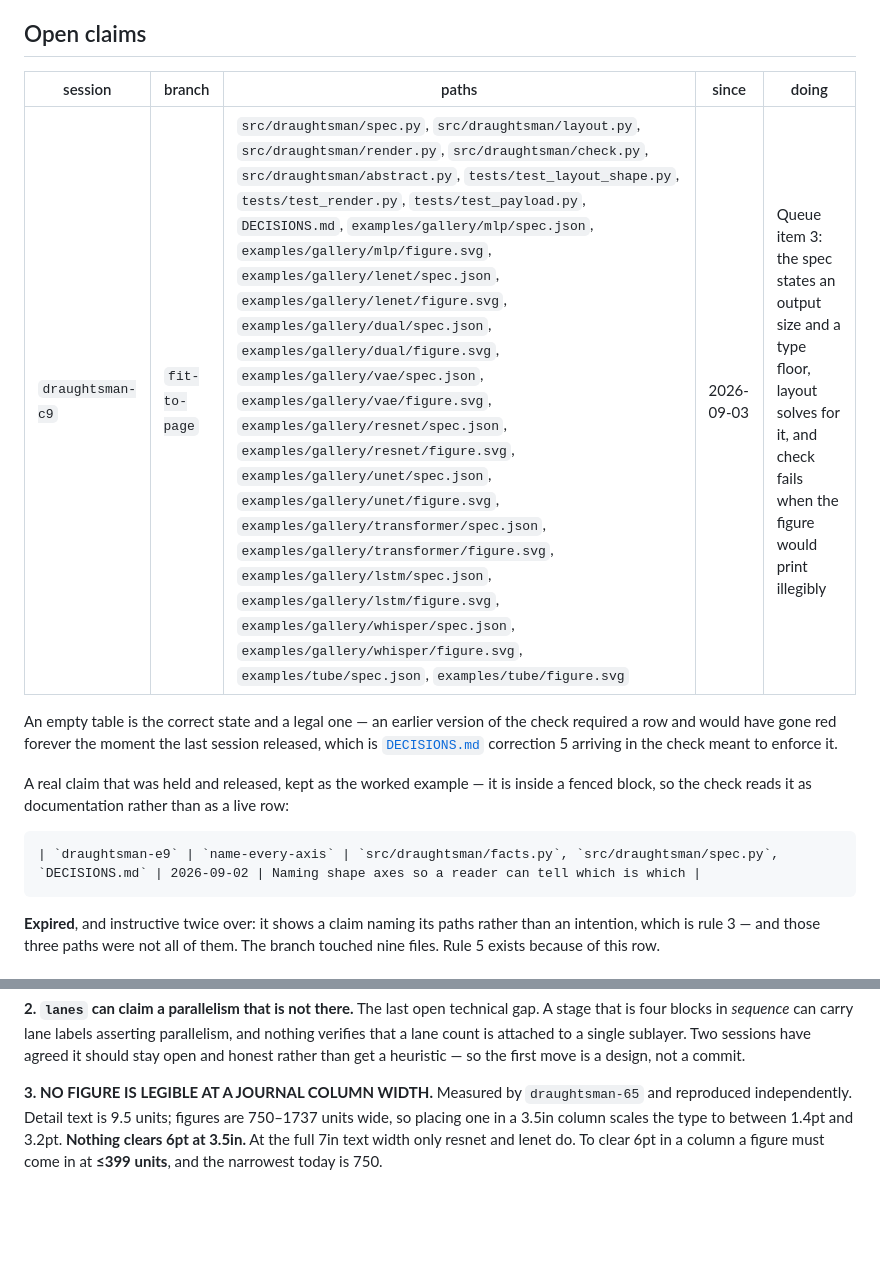
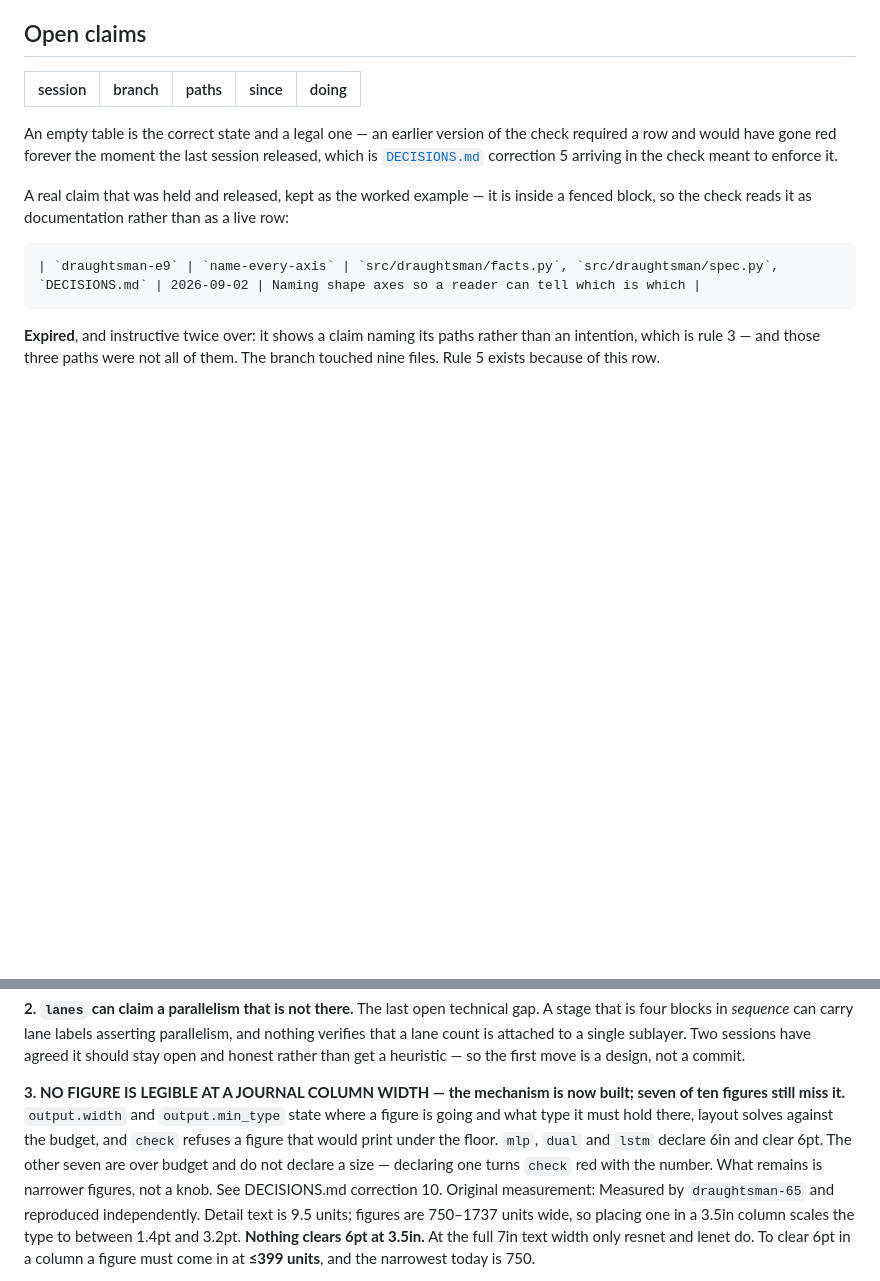
Before and after one commit to syncytium2/draughtsman, a Markdown page: CLAIMS.md, 2 parts joined by grey strips. Rendered like a GitHub page; blank space fills up the shorter version.

Commit message:
Release fit-to-page, and mark queue item 3 built but not met
The mechanism exists; the target does not yet. Three figures declare a print size
and clear the floor, seven are still over budget and say so the moment a size is
declared. Recording the distinction rather than ticking the item, because the
item was about legible figures and seven are not.

Co-Authored-By: Claude Opus 5 (1M context) <noreply@anthropic.com>

```diff
--- a/CLAIMS.md
+++ b/CLAIMS.md
@@ -70,7 +70,6 @@ that nothing checks is decoration until something does.**
 
 | session | branch | paths | since | doing |
 |---|---|---|---|---|
-| `draughtsman-c9` | `fit-to-page` | `src/draughtsman/spec.py`, `src/draughtsman/layout.py`, `src/draughtsman/render.py`, `src/draughtsman/check.py`, `src/draughtsman/abstract.py`, `tests/test_layout_shape.py`, `tests/test_render.py`, `tests/test_payload.py`, `DECISIONS.md`, `examples/gallery/mlp/spec.json`, `examples/gallery/mlp/figure.svg`, `examples/gallery/lenet/spec.json`, `examples/gallery/lenet/figure.svg`, `examples/gallery/dual/spec.json`, `examples/gallery/dual/figure.svg`, `examples/gallery/vae/spec.json`, `examples/gallery/vae/figure.svg`, `examples/gallery/resnet/spec.json`, `examples/gallery/resnet/figure.svg`, `examples/gallery/unet/spec.json`, `examples/gallery/unet/figure.svg`, `examples/gallery/transformer/spec.json`, `examples/gallery/transformer/figure.svg`, `examples/gallery/lstm/spec.json`, `examples/gallery/lstm/figure.svg`, `examples/gallery/whisper/spec.json`, `examples/gallery/whisper/figure.svg`, `examples/tube/spec.json`, `examples/tube/figure.svg` | 2026-09-03 | Queue item 3: the spec states an output size and a type floor, layout solves for it, and check fails when the figure would print illegibly |
 
 An empty table is the correct state and a legal one — an earlier version of the check required a row
 and would have gone red forever the moment the last session released, which is
@@ -199,7 +198,14 @@ parallelism, and nothing verifies that a lane count is attached to a single
 sublayer. Two sessions have agreed it should stay open and honest rather than get
 a heuristic — so the first move is a design, not a commit.
 
-**3. NO FIGURE IS LEGIBLE AT A JOURNAL COLUMN WIDTH.** Measured by
+**3. NO FIGURE IS LEGIBLE AT A JOURNAL COLUMN WIDTH — the mechanism is now
+built; seven of ten figures still miss it.** `output.width` and `output.min_type`
+state where a figure is going and what type it must hold there, layout solves
+against the budget, and `check` refuses a figure that would print under the floor.
+`mlp`, `dual` and `lstm` declare 6in and clear 6pt. The other seven are over
+budget and do not declare a size — declaring one turns `check` red with the
+number. What remains is narrower figures, not a knob. See DECISIONS.md correction
+10. Original measurement: Measured by
 `draughtsman-65` and reproduced independently. Detail text is 9.5 units; figures
 are 750–1737 units wide, so placing one in a 3.5in column scales the type to
 between 1.4pt and 3.2pt. **Nothing clears 6pt at 3.5in.** At the full 7in text
```
